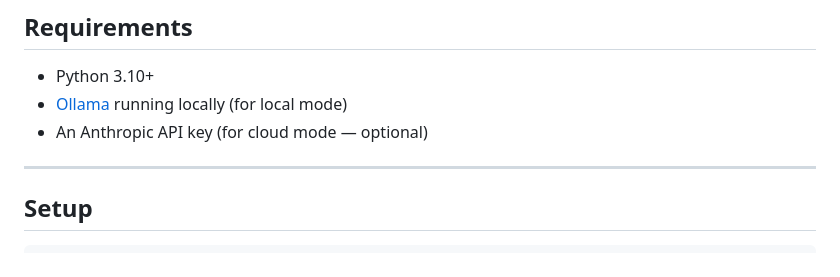
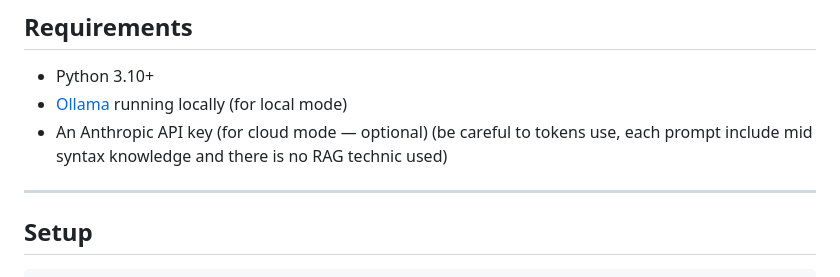
Before and after one commit to jonas-amrouche/graft, a Markdown page: README.md, the part around the change. Drawn GitHub-style.

Commit message:
Update README with details on Anthropic API key usage
Clarify the usage of the Anthropic API key in the requirements section.

```diff
--- a/README.md
+++ b/README.md
@@ -83,7 +83,7 @@ Mid files are stored as `.mid` in a `projects/` folder. They are plain text and
 
 - Python 3.10+
 - [Ollama](https://ollama.com) running locally (for local mode)
-- An Anthropic API key (for cloud mode — optional)
+- An Anthropic API key (for cloud mode — optional) (be careful to tokens use, each prompt include mid syntax knowledge and there is no RAG technic used)
 
 ---
 
```
